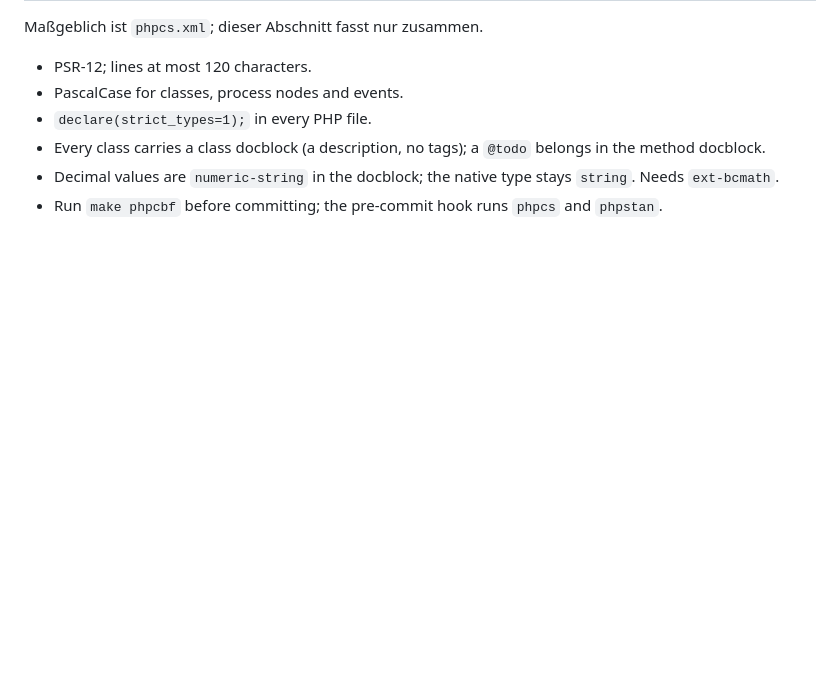
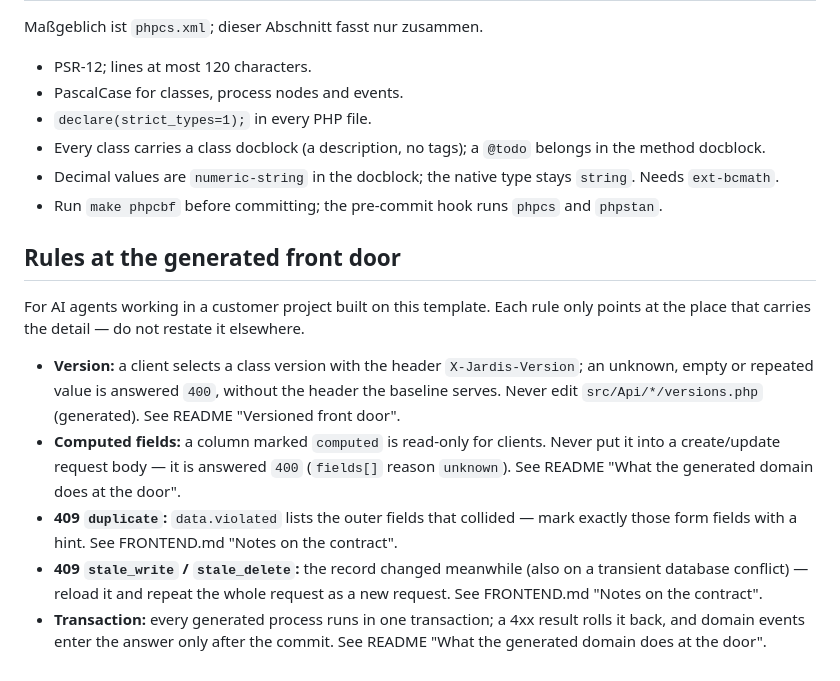
Before and after one commit to jardisOps/jardis-app-template, a Markdown page: AGENTS.md, the part around the change. Drawn GitHub-style; blank space fills up the shorter version.

Commit message:
docs(agents): Aussentuer-Regeln fuer KI-Agenten (Version, computed, 409, Transaktion) (#85)

```diff
--- a/AGENTS.md
+++ b/AGENTS.md
@@ -177,3 +177,23 @@ Maßgeblich ist `phpcs.xml`; dieser Abschnitt fasst nur zusammen.
 - Every class carries a class docblock (a description, no tags); a `@todo` belongs in the method docblock.
 - Decimal values are `numeric-string` in the docblock; the native type stays `string`. Needs `ext-bcmath`.
 - Run `make phpcbf` before committing; the pre-commit hook runs `phpcs` and `phpstan`.
+
+## Rules at the generated front door
+
+For AI agents working in a customer project built on this template. Each rule only
+points at the place that carries the detail — do not restate it elsewhere.
+
+- **Version:** a client selects a class version with the header `X-Jardis-Version`; an
+  unknown, empty or repeated value is answered `400`, without the header the baseline
+  serves. Never edit `src/Api/*/versions.php` (generated). See README "Versioned front door".
+- **Computed fields:** a column marked `computed` is read-only for clients. Never put it
+  into a create/update request body — it is answered `400` (`fields[]` reason `unknown`).
+  See README "What the generated domain does at the door".
+- **409 `duplicate`:** `data.violated` lists the outer fields that collided — mark exactly
+  those form fields with a hint. See FRONTEND.md "Notes on the contract".
+- **409 `stale_write` / `stale_delete`:** the record changed meanwhile (also on a transient
+  database conflict) — reload it and repeat the whole request as a new request.
+  See FRONTEND.md "Notes on the contract".
+- **Transaction:** every generated process runs in one transaction; a 4xx result rolls it
+  back, and domain events enter the answer only after the commit. See README "What the
+  generated domain does at the door".
```
